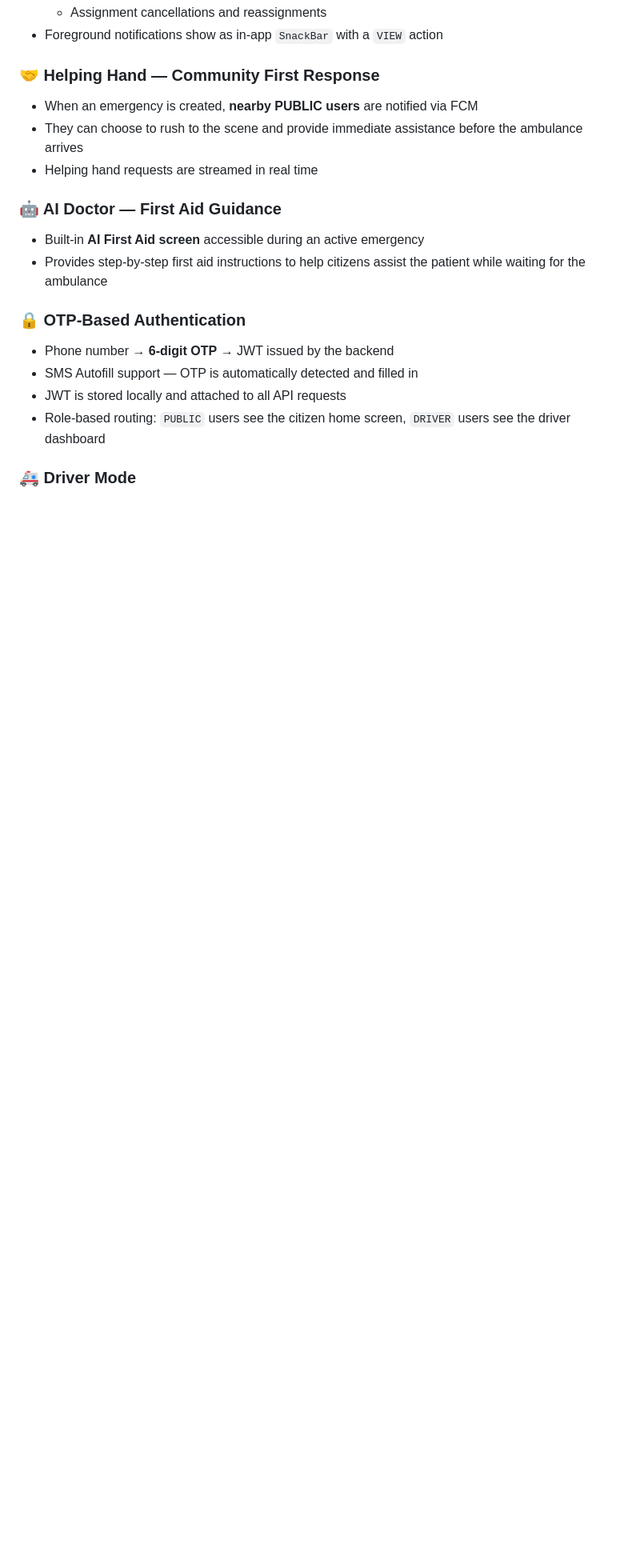
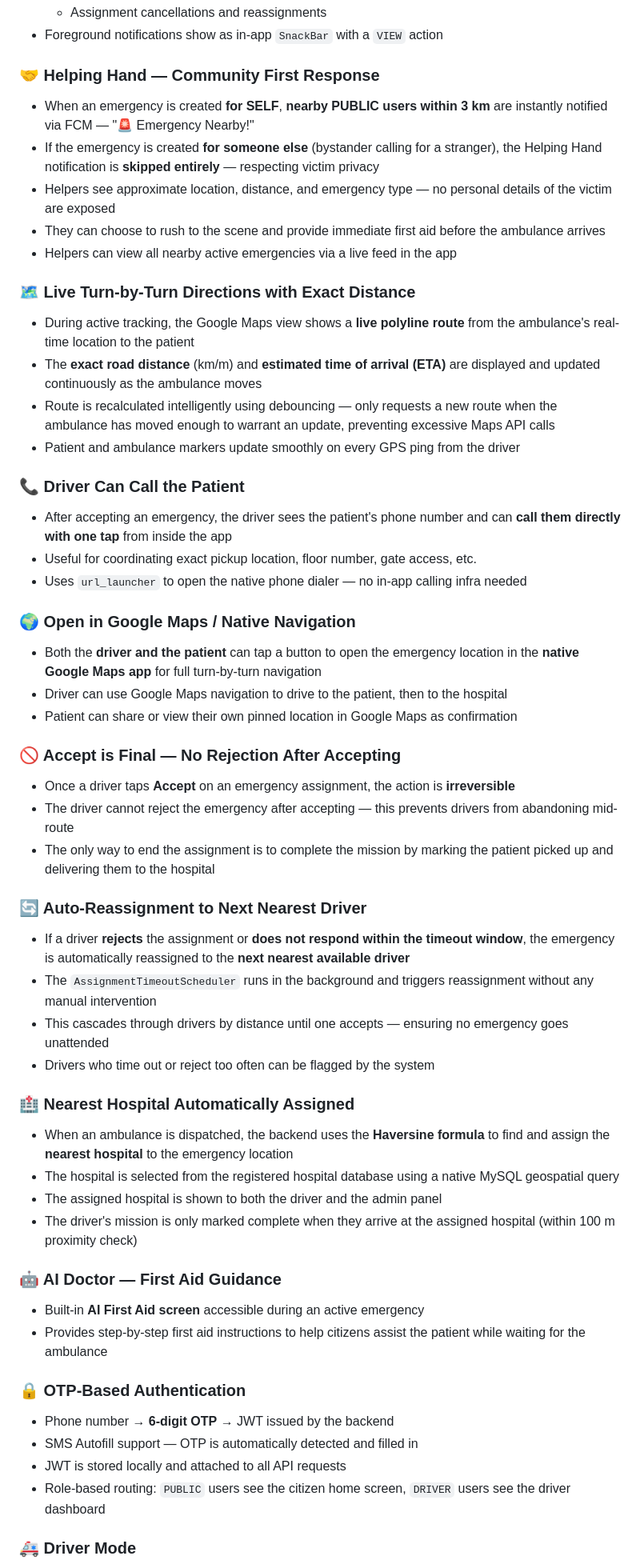
Before and after one commit to anupamkushwaha85/emergency108, a Markdown page: README.md, the part around the change. Shown at 80% size. GitHub-like rendering; blank space fills up the shorter version.

Commit message:
docs: add missing features - directions, hospital assignment, driver call, accept-is-final, auto-reassign, helping hand SELF-only

```diff
--- a/README.md
+++ b/README.md
@@ -72,9 +72,44 @@ The app connects to the [Emergency108 Spring Boot backend](https://github.com/an
 - Foreground notifications show as in-app `SnackBar` with a `VIEW` action
 
 ### 🤝 Helping Hand — Community First Response
-- When an emergency is created, **nearby PUBLIC users** are notified via FCM
-- They can choose to rush to the scene and provide immediate assistance before the ambulance arrives
-- Helping hand requests are streamed in real time
+- When an emergency is created **for SELF**, **nearby PUBLIC users within 3 km** are instantly notified via FCM — "🚨 Emergency Nearby!"
+- If the emergency is created **for someone else** (bystander calling for a stranger), the Helping Hand notification is **skipped entirely** — respecting victim privacy
+- Helpers see approximate location, distance, and emergency type — no personal details of the victim are exposed
+- They can choose to rush to the scene and provide immediate first aid before the ambulance arrives
+- Helpers can view all nearby active emergencies via a live feed in the app
+
+### 🗺️ Live Turn-by-Turn Directions with Exact Distance
+- During active tracking, the Google Maps view shows a **live polyline route** from the ambulance's real-time location to the patient
+- The **exact road distance** (km/m) and **estimated time of arrival (ETA)** are displayed and updated continuously as the ambulance moves
+- Route is recalculated intelligently using debouncing — only requests a new route when the ambulance has moved enough to warrant an update, preventing excessive Maps API calls
+- Patient and ambulance markers update smoothly on every GPS ping from the driver
+
+### 📞 Driver Can Call the Patient
+- After accepting an emergency, the driver sees the patient's phone number and can **call them directly with one tap** from inside the app
+- Useful for coordinating exact pickup location, floor number, gate access, etc.
+- Uses `url_launcher` to open the native phone dialer — no in-app calling infra needed
+
+### 🌍 Open in Google Maps / Native Navigation
+- Both the **driver and the patient** can tap a button to open the emergency location in the **native Google Maps app** for full turn-by-turn navigation
+- Driver can use Google Maps navigation to drive to the patient, then to the hospital
+- Patient can share or view their own pinned location in Google Maps as confirmation
+
+### 🚫 Accept is Final — No Rejection After Accepting
+- Once a driver taps **Accept** on an emergency assignment, the action is **irreversible**
+- The driver cannot reject the emergency after accepting — this prevents drivers from abandoning mid-route
+- The only way to end the assignment is to complete the mission by marking the patient picked up and delivering them to the hospital
+
+### 🔄 Auto-Reassignment to Next Nearest Driver
+- If a driver **rejects** the assignment or **does not respond within the timeout window**, the emergency is automatically reassigned to the **next nearest available driver**
+- The `AssignmentTimeoutScheduler` runs in the background and triggers reassignment without any manual intervention
+- This cascades through drivers by distance until one accepts — ensuring no emergency goes unattended
+- Drivers who time out or reject too often can be flagged by the system
+
+### 🏥 Nearest Hospital Automatically Assigned
+- When an ambulance is dispatched, the backend uses the **Haversine formula** to find and assign the **nearest hospital** to the emergency location
+- The hospital is selected from the registered hospital database using a native MySQL geospatial query
+- The assigned hospital is shown to both the driver and the admin panel
+- The driver's mission is only marked complete when they arrive at the assigned hospital (within 100 m proximity check)
 
 ### 🤖 AI Doctor — First Aid Guidance
 - Built-in **AI First Aid screen** accessible during an active emergency
```
